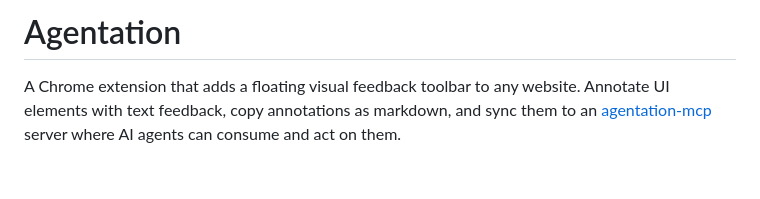
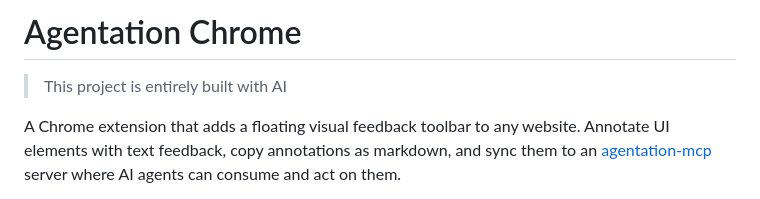
Before and after one commit to Christophe1997/agentation-chrome, a Markdown page: README.md, the part around the change. Drawn GitHub-style; blank space fills up the shorter version.

Commit message:
chore: update readme

```diff
--- a/README.md
+++ b/README.md
@@ -1,4 +1,6 @@
-# Agentation
+# Agentation Chrome
+
+> This project is entirely built with AI
 
 A Chrome extension that adds a floating visual feedback toolbar to any website. Annotate UI elements with text feedback, copy annotations as markdown, and sync them to an [agentation-mcp](https://github.com/anthropics/agentation-mcp) server where AI agents can consume and act on them.
 
```
Also changed, not shown: PLAN.md (deleted, +0 -204 lines), WALKTHROUGH.md (deleted, +0 -530 lines).
